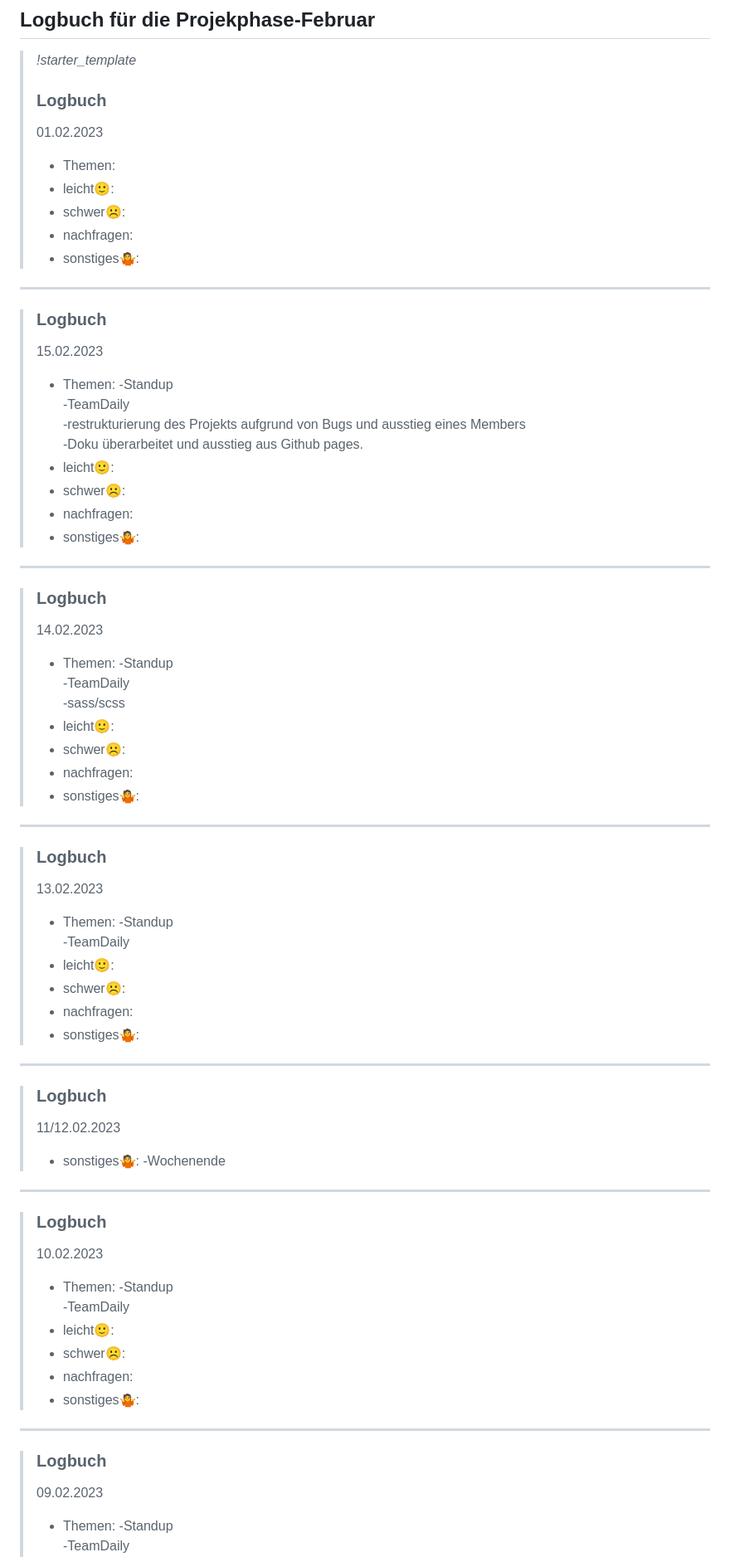
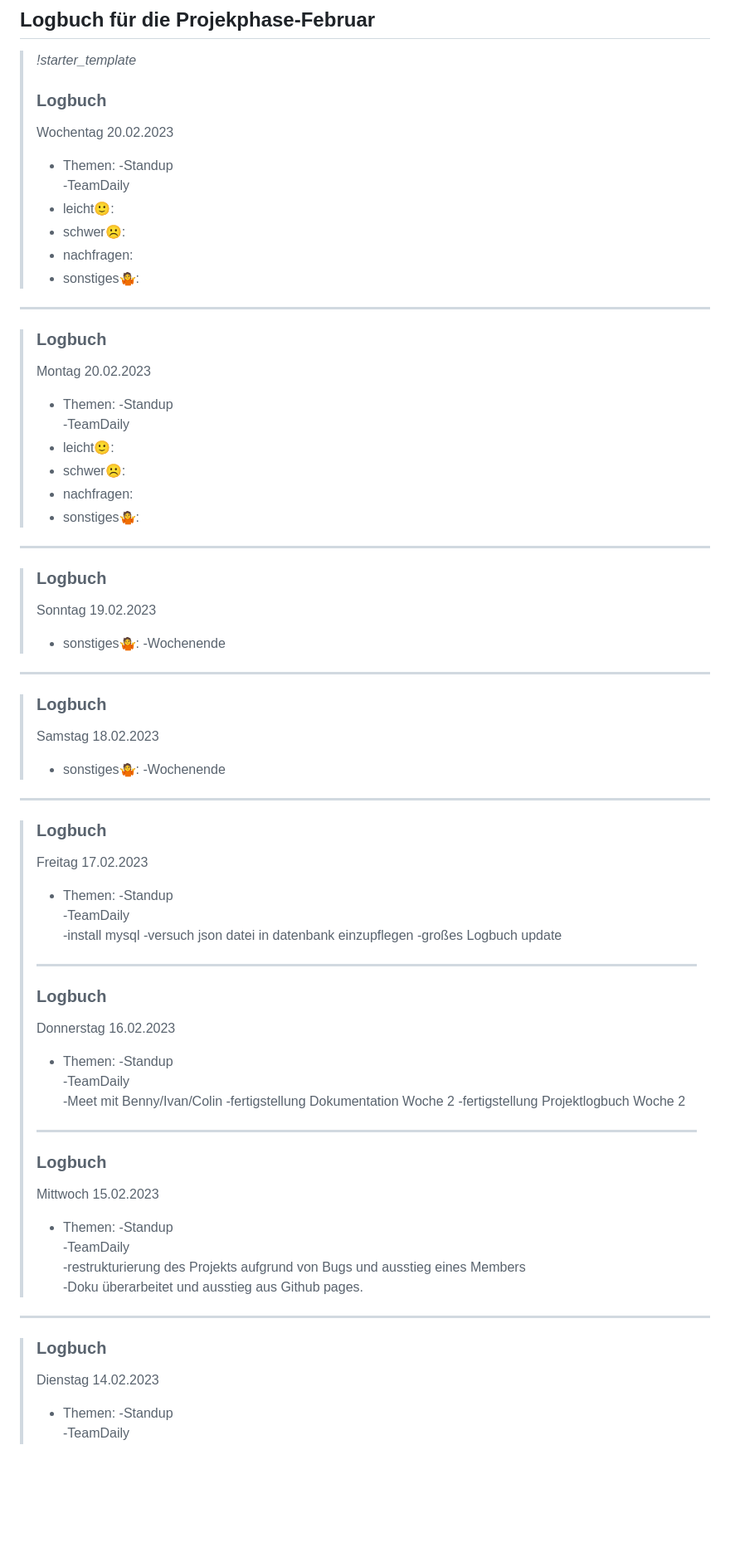
Before and after one commit to gominze/dendiss-zone, a Markdown page: README.md, the part around the change printed below. Shown: that part at 83% size. GitHub-like rendering; blank space fills up the shorter version.

```diff
--- a/README.md
+++ b/README.md
@@ -2,8 +2,9 @@
 ## Logbuch für die Projekphase-Februar
 > *!starter_template*
 > ### Logbuch
-> 01.02.2023
-> - Themen:
+> Wochentag 20.02.2023
+> - Themen:       -Standup
+>                 -TeamDaily
 > - leicht🙂:
 > - schwer☹️:
 > - nachfragen:
@@ -11,28 +12,7 @@
 ---
 
 > ### Logbuch
-> 15.02.2023
-> - Themen:       -Standup
->                 -TeamDaily
->                 -restrukturierung des Projekts aufgrund von Bugs und ausstieg eines Members
->                 -Doku überarbeitet und ausstieg aus Github pages.
-> - leicht🙂:
-> - schwer☹️:
-> - nachfragen:
-> - sonstiges🤷:
----
-> ### Logbuch
-> 14.02.2023
-> - Themen:       -Standup
->                 -TeamDaily
->                 -sass/scss
-> - leicht🙂:
-> - schwer☹️:
-> - nachfragen:
-> - sonstiges🤷:
----
-> ### Logbuch
-> 13.02.2023
+> Montag 20.02.2023
 > - Themen:       -Standup
 >                 -TeamDaily
 > - leicht🙂:
@@ -41,19 +21,37 @@
 > - sonstiges🤷:
 ---
 > ### Logbuch
-> 11/12.02.2023
+> Sonntag 19.02.2023
 > - sonstiges🤷: -Wochenende
 ---
 > ### Logbuch
-> 10.02.2023
+> Samstag 18.02.2023
+> - sonstiges🤷: -Wochenende
+---
+> ### Logbuch
+> Freitag 17.02.2023
 > - Themen:       -Standup
 >                 -TeamDaily
-> - leicht🙂:
-> - schwer☹️:
-> - nachfragen:
-> - sonstiges🤷:
+>                 -install mysql
+>                 -versuch json datei in datenbank einzupflegen
+>                 -großes Logbuch update
+>---
+> ### Logbuch
+> Donnerstag 16.02.2023
+> - Themen:       -Standup
+>                 -TeamDaily
+>                 -Meet mit Benny/Ivan/Colin
+>                 -fertigstellung Dokumentation Woche 2
+>                 -fertigstellung Projektlogbuch Woche 2
+>---
+> ### Logbuch
+> Mittwoch 15.02.2023
+> - Themen:       -Standup
+>                 -TeamDaily
+>                 -restrukturierung des Projekts aufgrund von Bugs und ausstieg eines Members
+>                 -Doku überarbeitet und ausstieg aus Github pages.
 ---
 > ### Logbuch
-> 09.02.2023
+> Dienstag 14.02.2023
 > - Themen:       -Standup
 >                 -TeamDaily
```
Also changed, not shown: other parts of README.md (+32 -14 lines).
